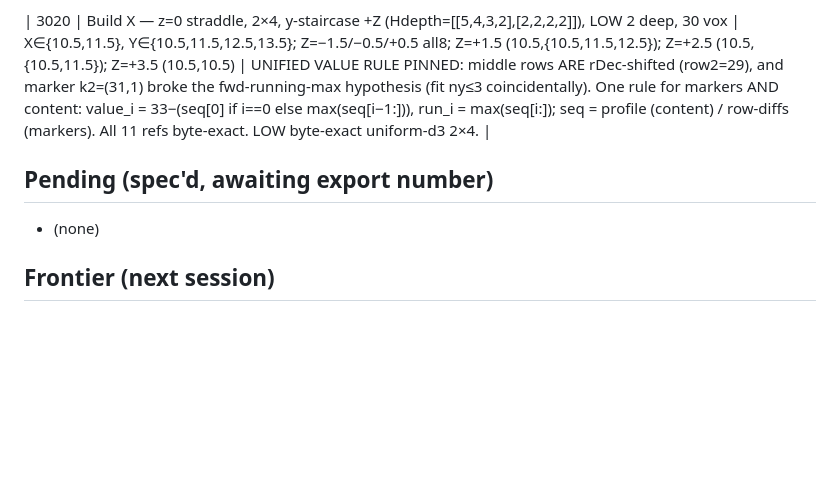
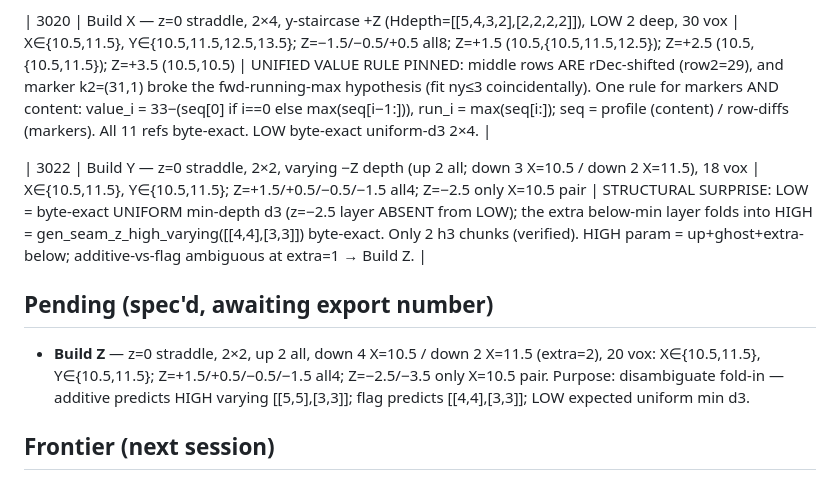
Before and after one commit to EveScientist/DU-3D-object-importer, a Markdown page: EXPORTS_LOG.md, the part around the change. Rendered like a GitHub page; blank space fills up the shorter version.

Commit message:
Log varying-LOW surprise (3022): LOW stays min-uniform, extra folds into HIGH
First varying -Z depth build: the LOW chunk encodes only the minimum uniform
depth (deeper layer absent); the extra below-min layer appears as varying depth
in the HIGH chunk (gen_seam_z_high_varying([[4,4],[3,3]]) byte-exact). Build Z
spec'd to disambiguate additive vs flag fold-in.

Co-Authored-By: Claude Fable 5 <noreply@anthropic.com>

```diff
--- a/EXPORTS_LOG.md
+++ b/EXPORTS_LOG.md
@@ -61,8 +61,12 @@ data can be re-used. **Every new export MUST be added here** with its exact XYZ.
 
 | 3020 | Build X — z=0 straddle, 2×4, y-staircase +Z (Hdepth=[[5,4,3,2],[2,2,2,2]]), LOW 2 deep, 30 vox | X∈{10.5,11.5}, Y∈{10.5,11.5,12.5,13.5}; Z=−1.5/−0.5/+0.5 all8; Z=+1.5 (10.5,{10.5,11.5,12.5}); Z=+2.5 (10.5,{10.5,11.5}); Z=+3.5 (10.5,10.5) | UNIFIED VALUE RULE PINNED: middle rows ARE rDec-shifted (row2=29), and marker k2=(31,1) broke the fwd-running-max hypothesis (fit ny≤3 coincidentally). One rule for markers AND content: value_i = 33−(seq[0] if i==0 else max(seq[i−1:])), run_i = max(seq[i:]); seq = profile (content) / row-diffs (markers). All 11 refs byte-exact. LOW byte-exact uniform-d3 2×4. |
 
+| 3022 | Build Y — z=0 straddle, 2×2, varying −Z depth (up 2 all; down 3 X=10.5 / down 2 X=11.5), 18 vox | X∈{10.5,11.5}, Y∈{10.5,11.5}; Z=+1.5/+0.5/−0.5/−1.5 all4; Z=−2.5 only X=10.5 pair | STRUCTURAL SURPRISE: LOW = byte-exact UNIFORM min-depth d3 (z=−2.5 layer ABSENT from LOW); the extra below-min layer folds into HIGH = gen_seam_z_high_varying([[4,4],[3,3]]) byte-exact. Only 2 h3 chunks (verified). HIGH param = up+ghost+extra-below; additive-vs-flag ambiguous at extra=1 → Build Z. |
+
 ## Pending (spec'd, awaiting export number)
-- (none)
+- **Build Z** — z=0 straddle, 2×2, up 2 all, down 4 X=10.5 / down 2 X=11.5 (extra=2), 20 vox:
+  X∈{10.5,11.5}, Y∈{10.5,11.5}; Z=+1.5/+0.5/−0.5/−1.5 all4; Z=−2.5/−3.5 only X=10.5 pair.
+  Purpose: disambiguate fold-in — additive predicts HIGH varying [[5,5],[3,3]]; flag predicts [[4,4],[3,3]]; LOW expected uniform min d3.
 
 ## Frontier (next session)
 - **nx>2 varying: peak VALIDATED (3012)** — ascending+descending+apex byte-exact.
```
